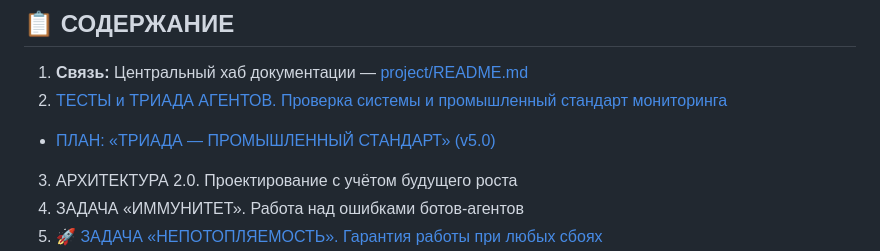
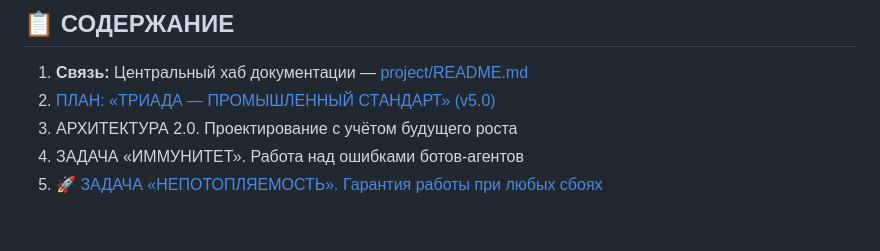
Before and after one commit to boss637/avtosvechi-system, a Markdown page: project/PLAN.md, the part around the change. Rendered like a GitHub page; blank space fills up the shorter version.

```diff
--- a/project/PLAN.md
+++ b/project/PLAN.md
@@ -11,8 +11,7 @@
 ## 📋 СОДЕРЖАНИЕ
 
 1. **Связь:** Центральный хаб документации — [project/README.md](./README.md)
-2. [ТЕСТЫ и ТРИАДА АГЕНТОВ. Проверка системы и промышленный стандарт мониторинга](../docs/TRINITY_AGENTS_PLAN.md)
-- [ПЛАН: «ТРИАДА — ПРОМЫШЛЕННЫЙ СТАНДАРТ» (v5.0)](../docs/TRINITY_AGENTS_PLAN_FULL.md)
+2. [ПЛАН: «ТРИАДА — ПРОМЫШЛЕННЫЙ СТАНДАРТ» (v5.0)](../docs/TRINITY_AGENTS_PLAN_FULL.md)
 3. АРХИТЕКТУРА 2.0. Проектирование с учётом будущего роста
 4. ЗАДАЧА «ИММУНИТЕТ». Работа над ошибками ботов-агентов
 5. [🚀 ЗАДАЧА «НЕПОТОПЛЯЕМОСТЬ». Гарантия работы при любых сбоях](CREATE_RESTORE_POINT.md)
```
